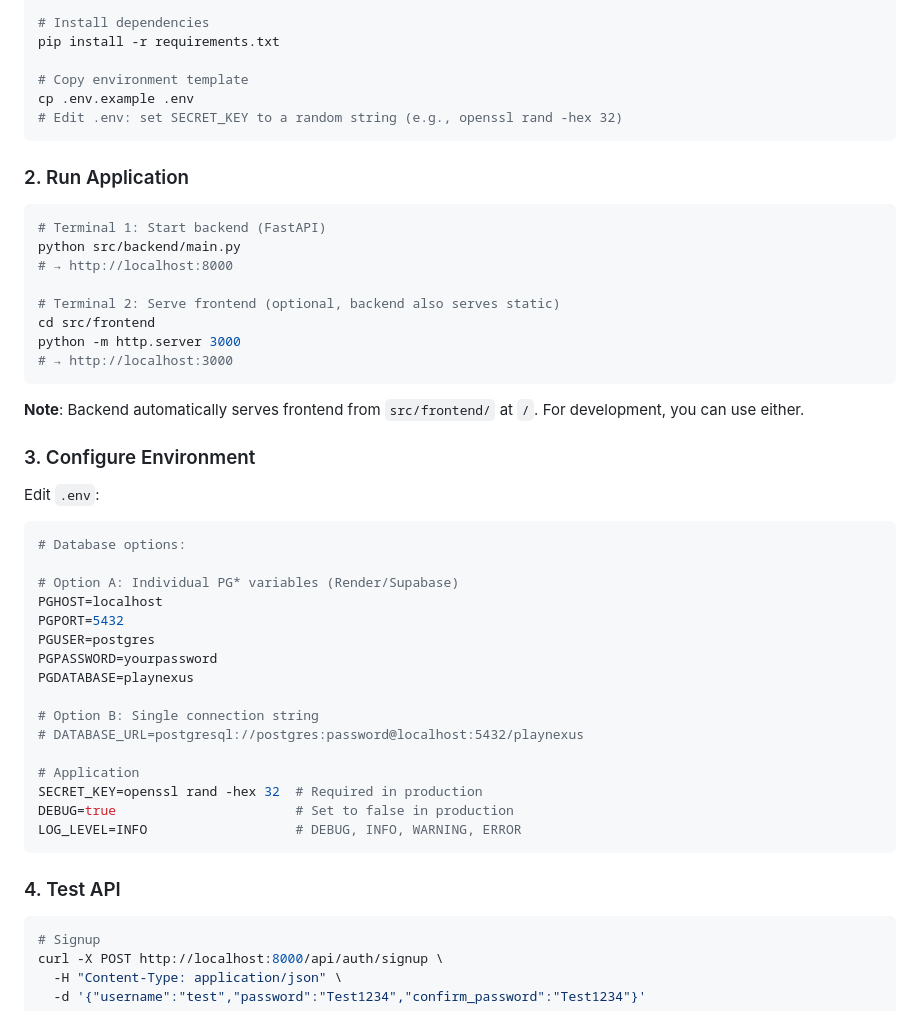
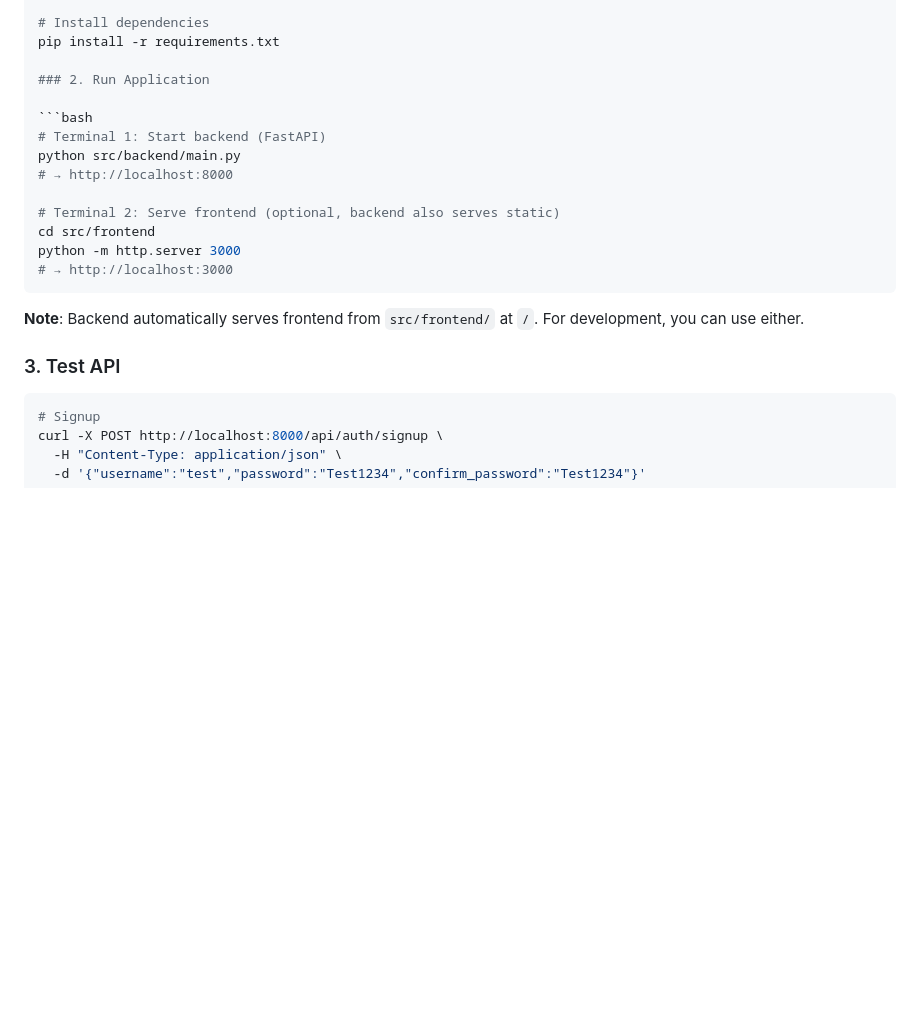
Before and after one commit to JayantHariharan/my-web-dashboard, a Markdown page: README.md, the part around one of its changes. GitHub-like rendering; blank space fills up the shorter version.

````diff
--- a/README.md
+++ b/README.md
@@ -59,11 +59,6 @@ python -m venv venv
 # Install dependencies
 pip install -r requirements.txt
 
-# Copy environment template
-cp .env.example .env
-# Edit .env: set SECRET_KEY to a random string (e.g., openssl rand -hex 32)
-```
-
 ### 2. Run Application
 
 ```bash
@@ -79,30 +74,7 @@ python -m http.server 3000
 
 **Note**: Backend automatically serves frontend from `src/frontend/` at `/`. For development, you can use either.
 
-### 3. Configure Environment
-
-Edit `.env`:
-
-```env
-# Database options:
-
-# Option A: Individual PG* variables (Render/Supabase)
-PGHOST=localhost
-PGPORT=5432
-PGUSER=postgres
-PGPASSWORD=yourpassword
-PGDATABASE=playnexus
-
-# Option B: Single connection string
-# DATABASE_URL=postgresql://postgres:password@localhost:5432/playnexus
-
-# Application
-SECRET_KEY=openssl rand -hex 32  # Required in production
-DEBUG=true                       # Set to false in production
-LOG_LEVEL=INFO                   # DEBUG, INFO, WARNING, ERROR
-```
-
-### 4. Test API
+### 3. Test API
 
 ```bash
 # Signup
````
Also changed, not shown: other parts of README.md (+23 -1 lines).
